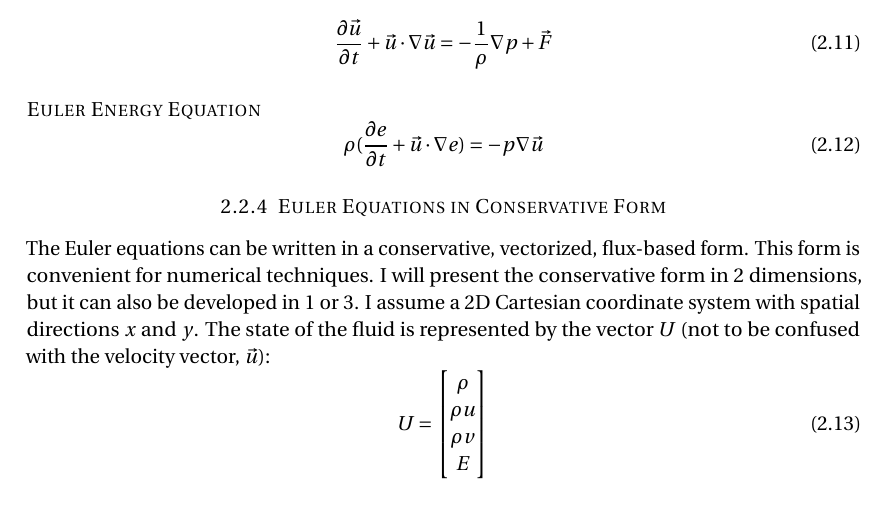
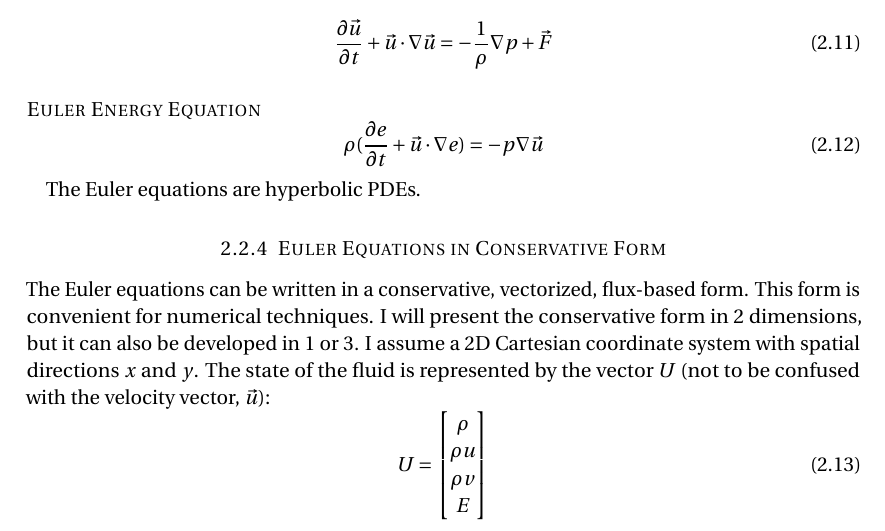
Before and after one commit to mvernacc/18086-project, a LaTeX document (report/report.tex): part of page 4 of 5, cut so that both start at the same text. Compiled offline with pdfLaTeX.

Commit message:
Say Euler equations are hyperbolic PDEs.

```diff
--- a/report/report.tex
+++ b/report/report.tex
@@ -191,6 +191,8 @@ In the context of fluid dynamics, the Euler equations are a simplification of th
     \rho(\pdv{e}{t} + \vec{u} \cdot \nabla e) = - p \nabla \vec{u}
 \end{equation}
 
+The Euler equations are hyperbolic PDEs.
+
 \subsubsection{Euler Equations in Conservative Form}
 The Euler equations can be written in a conservative, vectorized, flux-based form. This form is convenient for numerical techniques. I will present the conservative form in 2 dimensions, but it can also be developed in 1 or 3. I assume a 2D Cartesian coordinate system with spatial directions $x$ and $y$. The state of the fluid is represented by the vector $U$ (not to be confused with the velocity vector, $\vec{u}$):
 \begin{equation}
```
Also changed, not shown: report/report.tex (3 more changed lines).
